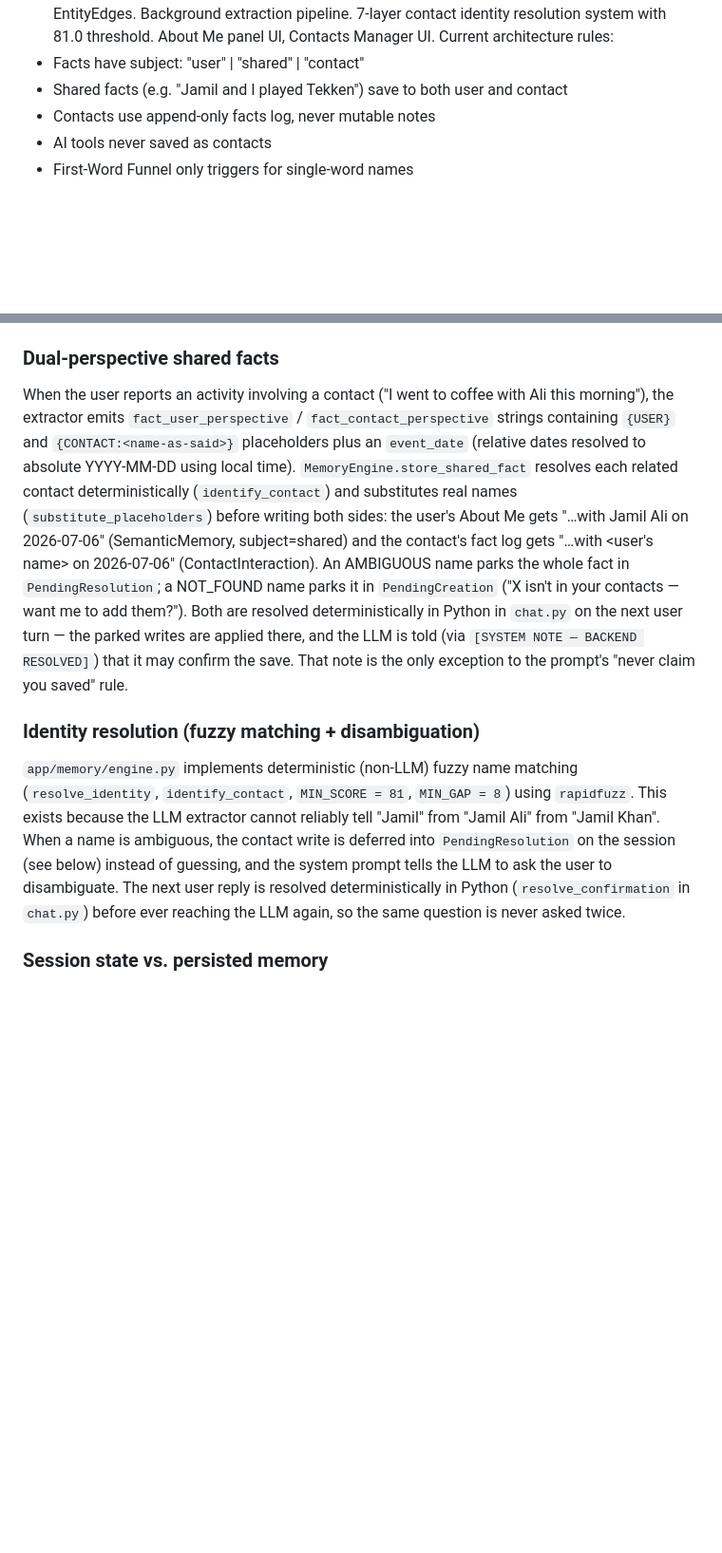
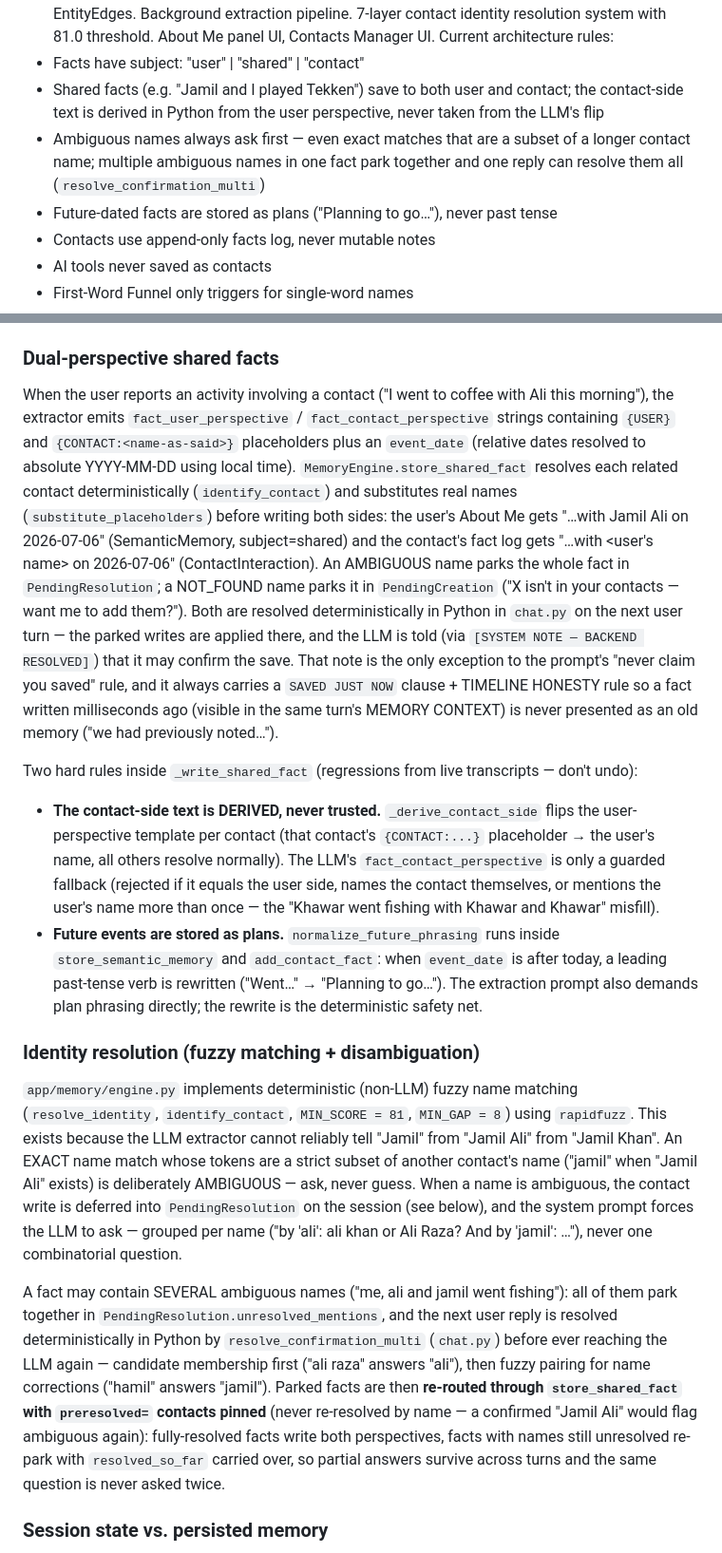
Before and after one commit to khawar-1/Project-Furi, a Markdown page: CLAUDE.md, 2 parts joined by grey strips. Shown at 95% size. Rendered like a GitHub page; blank space fills up the shorter version.

Commit message:
Update CLAUDE.md: multi-name disambiguation, derived contact perspective, plan-tense facts
Co-Authored-By: Claude Fable 5 <noreply@anthropic.com>

```diff
--- a/CLAUDE.md
+++ b/CLAUDE.md
@@ -16,7 +16,13 @@ What's complete:
   About Me panel UI, Contacts Manager UI.
 Current architecture rules:
 - Facts have subject: "user" | "shared" | "contact"
-- Shared facts (e.g. "Jamil and I played Tekken") save to both user and contact
+- Shared facts (e.g. "Jamil and I played Tekken") save to both user and contact;
+  the contact-side text is derived in Python from the user perspective, never
+  taken from the LLM's flip
+- Ambiguous names always ask first — even exact matches that are a subset of a
+  longer contact name; multiple ambiguous names in one fact park together and
+  one reply can resolve them all (`resolve_confirmation_multi`)
+- Future-dated facts are stored as plans ("Planning to go…"), never past tense
 - Contacts use append-only facts log, never mutable notes
 - AI tools never saved as contacts
 - First-Word Funnel only triggers for single-word names
@@ -90,10 +96,16 @@ Every chat turn in `app/api/chat.py` (`/chat/stream` and `/chat` routes) does tw
 Four memory types live in `app/db/models.py`: `SemanticMemory` (facts), `Contact`/`ContactInteraction` (people), `Episode` (milestones/events), `Preference` (inferred behavioral prefs) — plus `UserProfile` (single-row stable identity) and `EntityEdge` (typed relationship graph, e.g. `WORKS_ON`, `FRIEND_OF`). Each store method (`store_semantic_memory`, `store_contact`, ...) does its own dedup against SQLite (exact match) and Qdrant (cosine similarity, `settings.SEMANTIC_DEDUP_THRESHOLD`) before writing.
 
 ### Dual-perspective shared facts
-When the user reports an activity involving a contact ("I went to coffee with Ali this morning"), the extractor emits `fact_user_perspective` / `fact_contact_perspective` strings containing `{USER}` and `{CONTACT:<name-as-said>}` placeholders plus an `event_date` (relative dates resolved to absolute YYYY-MM-DD using local time). `MemoryEngine.store_shared_fact` resolves each related contact deterministically (`identify_contact`) and substitutes real names (`substitute_placeholders`) before writing both sides: the user's About Me gets "…with Jamil Ali on 2026-07-06" (SemanticMemory, subject=shared) and the contact's fact log gets "…with <user's name> on 2026-07-06" (ContactInteraction). An AMBIGUOUS name parks the whole fact in `PendingResolution`; a NOT_FOUND name parks it in `PendingCreation` ("X isn't in your contacts — want me to add them?"). Both are resolved deterministically in Python in `chat.py` on the next user turn — the parked writes are applied there, and the LLM is told (via `[SYSTEM NOTE — BACKEND RESOLVED]`) that it may confirm the save. That note is the only exception to the prompt's "never claim you saved" rule.
+When the user reports an activity involving a contact ("I went to coffee with Ali this morning"), the extractor emits `fact_user_perspective` / `fact_contact_perspective` strings containing `{USER}` and `{CONTACT:<name-as-said>}` placeholders plus an `event_date` (relative dates resolved to absolute YYYY-MM-DD using local time). `MemoryEngine.store_shared_fact` resolves each related contact deterministically (`identify_contact`) and substitutes real names (`substitute_placeholders`) before writing both sides: the user's About Me gets "…with Jamil Ali on 2026-07-06" (SemanticMemory, subject=shared) and the contact's fact log gets "…with <user's name> on 2026-07-06" (ContactInteraction). An AMBIGUOUS name parks the whole fact in `PendingResolution`; a NOT_FOUND name parks it in `PendingCreation` ("X isn't in your contacts — want me to add them?"). Both are resolved deterministically in Python in `chat.py` on the next user turn — the parked writes are applied there, and the LLM is told (via `[SYSTEM NOTE — BACKEND RESOLVED]`) that it may confirm the save. That note is the only exception to the prompt's "never claim you saved" rule, and it always carries a `SAVED JUST NOW` clause + TIMELINE HONESTY rule so a fact written milliseconds ago (visible in the same turn's MEMORY CONTEXT) is never presented as an old memory ("we had previously noted…").
+
+Two hard rules inside `_write_shared_fact` (regressions from live transcripts — don't undo):
+- **The contact-side text is DERIVED, never trusted.** `_derive_contact_side` flips the user-perspective template per contact (that contact's `{CONTACT:...}` placeholder → the user's name, all others resolve normally). The LLM's `fact_contact_perspective` is only a guarded fallback (rejected if it equals the user side, names the contact themselves, or mentions the user's name more than once — the "Khawar went fishing with Khawar and Khawar" misfill).
+- **Future events are stored as plans.** `normalize_future_phrasing` runs inside `store_semantic_memory` and `add_contact_fact`: when `event_date` is after today, a leading past-tense verb is rewritten ("Went…" → "Planning to go…"). The extraction prompt also demands plan phrasing directly; the rewrite is the deterministic safety net.
 
 ### Identity resolution (fuzzy matching + disambiguation)
-`app/memory/engine.py` implements deterministic (non-LLM) fuzzy name matching (`resolve_identity`, `identify_contact`, `MIN_SCORE = 81`, `MIN_GAP = 8`) using `rapidfuzz`. This exists because the LLM extractor cannot reliably tell "Jamil" from "Jamil Ali" from "Jamil Khan". When a name is ambiguous, the contact write is deferred into `PendingResolution` on the session (see below) instead of guessing, and the system prompt tells the LLM to ask the user to disambiguate. The next user reply is resolved deterministically in Python (`resolve_confirmation` in `chat.py`) before ever reaching the LLM again, so the same question is never asked twice.
+`app/memory/engine.py` implements deterministic (non-LLM) fuzzy name matching (`resolve_identity`, `identify_contact`, `MIN_SCORE = 81`, `MIN_GAP = 8`) using `rapidfuzz`. This exists because the LLM extractor cannot reliably tell "Jamil" from "Jamil Ali" from "Jamil Khan". An EXACT name match whose tokens are a strict subset of another contact's name ("jamil" when "Jamil Ali" exists) is deliberately AMBIGUOUS — ask, never guess. When a name is ambiguous, the contact write is deferred into `PendingResolution` on the session (see below), and the system prompt forces the LLM to ask — grouped per name ("by 'ali': ali khan or Ali Raza? And by 'jamil': …"), never one combinatorial question.
+
+A fact may contain SEVERAL ambiguous names ("me, ali and jamil went fishing"): all of them park together in `PendingResolution.unresolved_mentions`, and the next user reply is resolved deterministically in Python by `resolve_confirmation_multi` (`chat.py`) before ever reaching the LLM again — candidate membership first ("ali raza" answers "ali"), then fuzzy pairing for name corrections ("hamil" answers "jamil"). Parked facts are then **re-routed through `store_shared_fact` with `preresolved=` contacts pinned** (never re-resolved by name — a confirmed "Jamil Ali" would flag ambiguous again): fully-resolved facts write both perspectives, facts with names still unresolved re-park with `resolved_so_far` carried over, so partial answers survive across turns and the same question is never asked twice.
 
 ### Session state vs. persisted memory
 `app/memory/conversation_state.py` holds `ConversationSession` — ephemeral, in-process, per-`session_id` state (`active_entities`, `focus_entity`, `pending_resolution`) with a 30-minute TTL. This is **never** written to SQLite/Qdrant. The design principle stated in that file: "Foreground owns state. Background owns persistence." Don't conflate the two — session state resolves pronouns/ambiguity for the *current* conversation; the memory engine tables are the durable long-term store.
```
